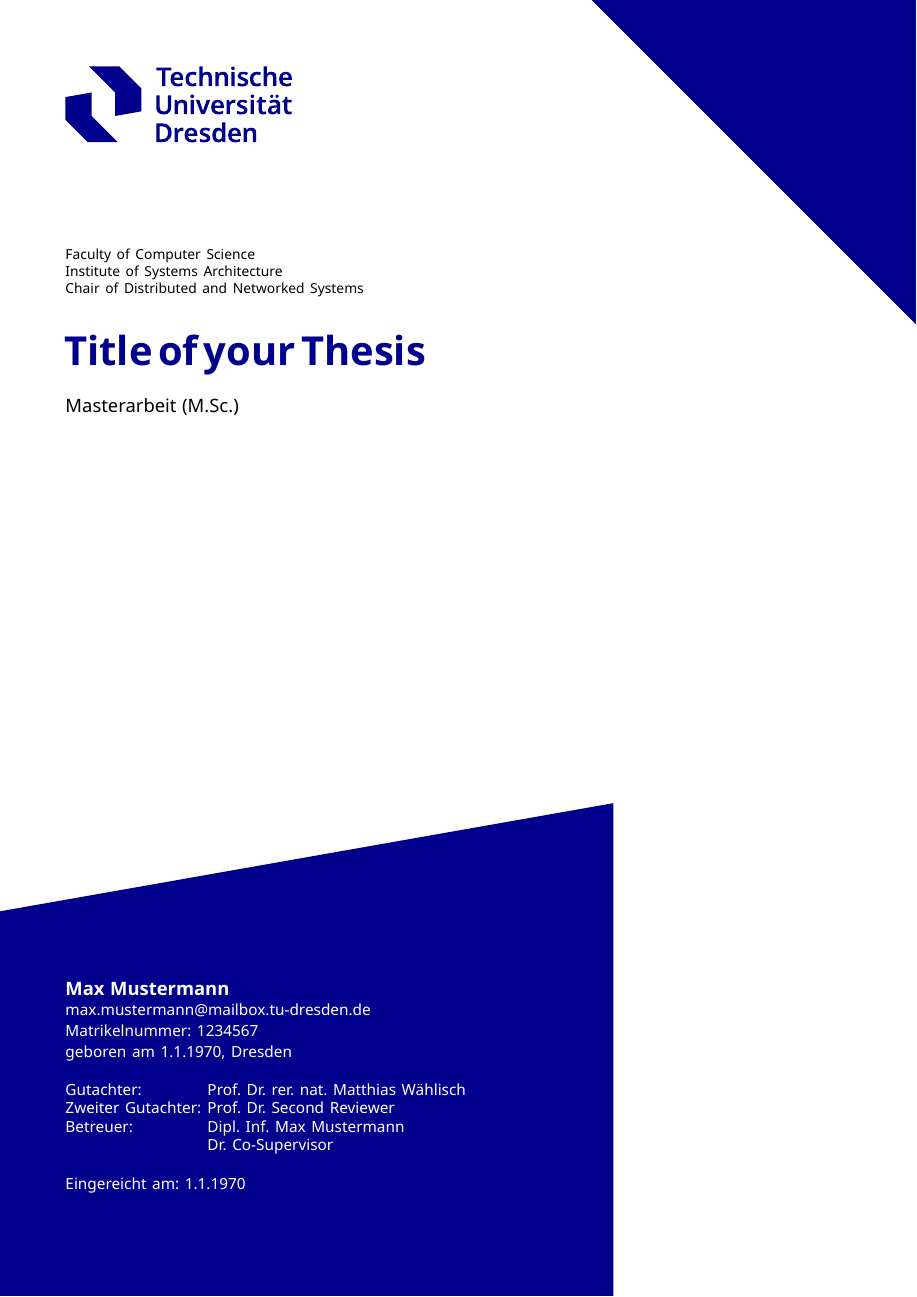
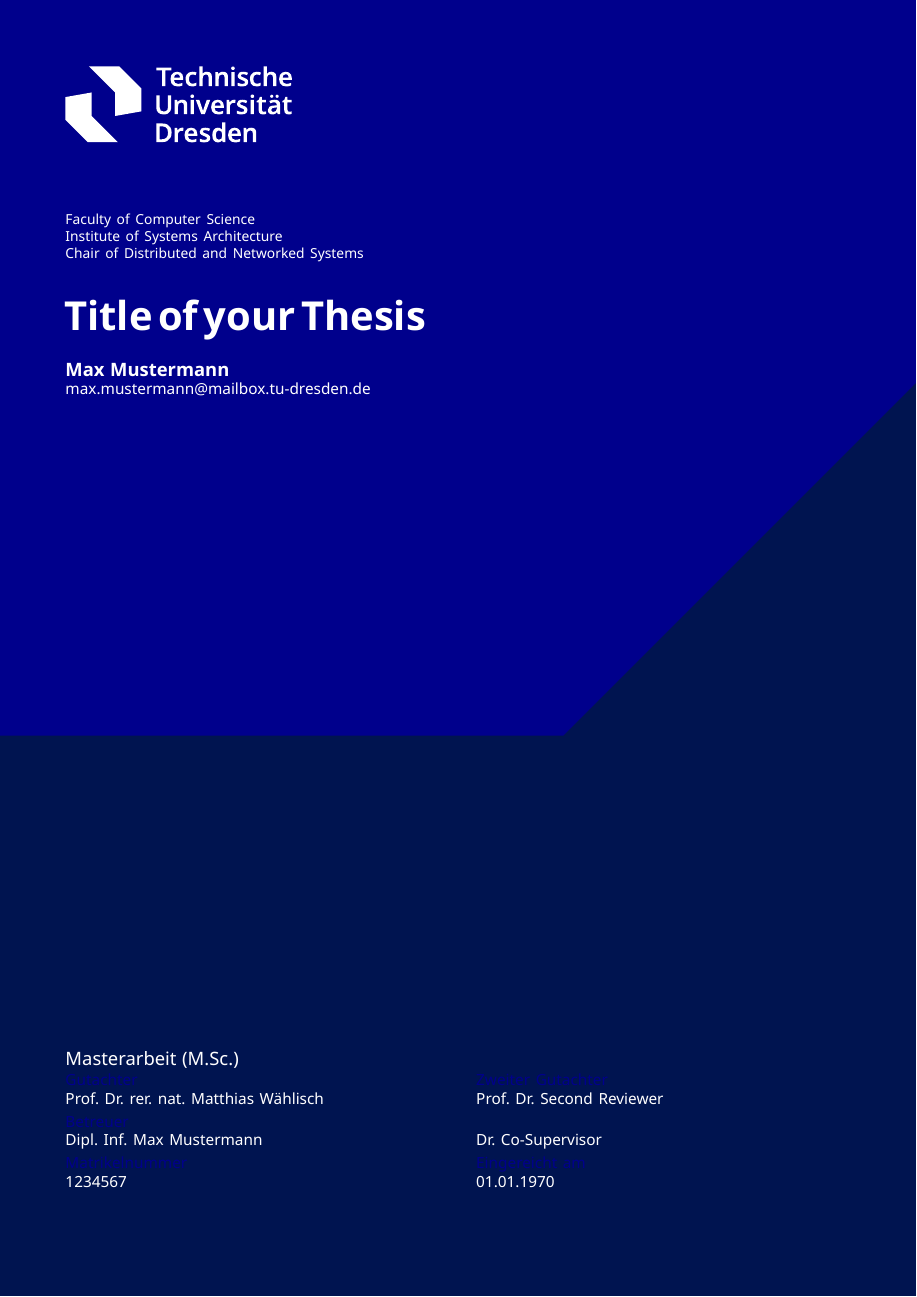
Before and after one commit to netd-tud/teaching-thesis-template, a LaTeX thesis (thesis.tex, which reads tud-titlepage.sty): page 1 of 12. Compiled offline with XeLaTeX.

Commit message:
update titlepage layout
- restructure metadata as label-above-value two-column table
- add \tud@metacol for equal-width p{} columns
- fix row spacing: plain \\ within sections, \\[\smallskipamount] between sections
- add \tud@metalabelcolor with auto-detection from logo color
- move author/email to top content block, thesis type to metadata block
- replace \cosupervisor with \supervisor + \and; add plural \tud@lbl@supervisors
- remove \dateofbirth and \placeofbirth commands

```diff
--- a/thesis.tex
+++ b/thesis.tex
@@ -177,8 +177,6 @@
 
   \author{Max Mustermann}
   \matriculationnumber{1234567}
-  \dateofbirth{1.1.1970}
-  \placeofbirth{Dresden}
   \email{max.mustermann@mailbox.tu-dresden.de}
 
   \supervisor{%
@@ -186,7 +184,7 @@
   }
   \professor{Prof. Dr. rer. nat. Matthias Wählisch}
   \reviewer{Prof. Dr. Second Reviewer}
-  \date{1.1.1970} % the date of submission
+  \date{01.01.1970} % the date of submission
   \maketitle
 
   % \includepdf[pages=-]{task/task.pdf}  % optional: task definition
--- a/tud-titlepage.sty
+++ b/tud-titlepage.sty
@@ -47,6 +47,15 @@
 % = 210mm - 15mm - 10mm = 185mm
 \newlength{\tud@textwidth}
 \setlength{\tud@textwidth}{\dimexpr\paperwidth-\tud@marginleft-\tud@marginright}
+\newlength{\tud@metacol}  % equal-width metadata column (half text width minus half gap)
+\setlength{\tud@metacol}{\dimexpr0.5\tud@textwidth-0.5em\relax}
+\newcount\tud@supcount   % counts \and calls in \supervisor for column/row placement
+% Separator tokens used by \and inside supervisor tabular row.
+% Defined at package level so catcode 4 is guaranteed for &.
+% \csname tud@sup@sep@odd\endcsname → & (cell separator)
+% \csname tud@sup@sep@even\endcsname → \tabularnewline (row break, no extra skip)
+\@namedef{tud@sup@sep@odd}{&}
+\@namedef{tud@sup@sep@even}{\tabularnewline}
 
 %% ============================================================
 %% Internal metadata storage (use \def for reliable \ifx tests)
@@ -59,8 +68,6 @@
 \def\tud@graduationshort{}
 \def\tud@graduationlong{}
 \def\tud@matriculationnumber{}
-\def\tud@dateofbirth{}
-\def\tud@placeofbirth{}
 \def\tud@supervisor{}
 \def\tud@professor{}
 % \subtitle is provided by KOMA-Script (scrreprt); it stores into \@subtitle
@@ -68,24 +75,60 @@
 \def\tud@reviewer{}
 \def\tud@logovariant{\iflanguage{ngerman}{de}{en}}
 \def\tud@logocolor{blau}    % auto-set from bgcolor; override with \logocolor
-%% Title style (set by \titlestyle; defaults = shapes style, variant 5)
+%% Title style (set by \titlestyle; defaults = shapes[1][tonal])
+%% Dunkelblau background, Brilliantblau shapes, variant 1, white text/logo
 \def\tud@titlestyle{shapes}
 \def\tud@titlebg{1}
 \def\tud@titleshapes{1}
-\def\tud@bgcolor{white}
+\def\tud@bgcolor{Dunkelblau}
 \def\tud@shapecolor{Brilliantblau}
-\def\tud@titlefgcolor{black}
-\def\tud@titleaccentcolor{Brilliantblau}
-\def\tud@shaperotation{0}
-\def\tud@shapescale{2.75}     % variant 5
-\def\tud@shapexoffset{12.5cm} % variant 5
-\def\tud@shapeyoffset{-12.5cm} % variant 5
+\def\tud@titlefgcolor{white}          % lower block (plain bg) text color
+\def\tud@titleupperfgcolor{white}    % upper block (on shape) text color
+\def\tud@titleaccentcolor{white}
+\def\tud@logocolor{weiss}
+\def\tud@shaperotation{90}          % variant 1: rotation step 2 × 45°
+\def\tud@shapescale{4}              % variant 1
+\def\tud@shapexoffset{-15cm}        % variant 1
+\def\tud@shapeyoffset{40cm}         % variant 1
+\def\tud@metalabelcolor{Brilliantblau} % = shape color in shapes style (tonal default)
 
-%% Auto-detect logo color + text color from \tud@bgcolor.
-%% Any dark TUD color → weiss logo + white text; otherwise blau logo + black text.
+%% For unicolor/legacy: set metalabelcolor from logo color (background-based).
+\newcommand{\tud@setmetalabelcolor}{%
+  \def\tud@ts@weiss{weiss}%
+  \ifx\tud@logocolor\tud@ts@weiss
+    \def\tud@metalabelcolor{Blau2}%
+  \else
+    \def\tud@metalabelcolor{Brilliantblau}%
+  \fi
+}
+%% For shapes style: set upper-block text color and metalabelcolor from shape.
+%% Light shapes (Color2, Gelb, light grays, white) → Dunkelblau upper text.
+%% Dark shapes → white upper text.
+%% metalabelcolor mirrors the shape color for visual cohesion with the shapes.
+\newcommand{\tud@autoshapecolor}{%
+  \def\tud@titleupperfgcolor{white}%
+  \@for\tud@iter:={Blau2,Violett2,Magenta2,Rot2,Orange2,Gelb1,Gelb2,%
+                   Oliv2,Gruen2,Tuerkis2,Grau40,Grau20,Grau10,white}\do{%
+    \ifx\tud@shapecolor\tud@iter
+      \def\tud@titleupperfgcolor{Brilliantblau}%
+    \fi
+  }%
+  \edef\tud@metalabelcolor{\tud@shapecolor}%
+  \edef\tud@titleaccentcolor{\tud@titleupperfgcolor}%
+  % Logo sits in the upper block (on the shape) → match upper fg color.
+  \def\tud@ts@white{white}%
+  \ifx\tud@titleupperfgcolor\tud@ts@white
+    \def\tud@logocolor{weiss}%
+  \else
+    \def\tud@logocolor{blau}%
+  \fi
+}
+
+%% Auto-detect logo color + lower-block text color from \tud@bgcolor.
+%% Any dark TUD color → weiss logo + white text; otherwise blau logo + Dunkelblau text.
 \newcommand{\tud@autologocolor}{%
   \def\tud@logocolor{blau}%
-  \def\tud@titlefgcolor{black}%
+  \def\tud@titlefgcolor{Brilliantblau}%
   \def\tud@titleaccentcolor{Brilliantblau}%
   \@for\tud@iter:={Brilliantblau,Dunkelblau,Blau1,Violett1,Magenta1,%
                    Rot1,Orange1,Oliv1,Gruen1,Tuerkis1,Grau100,Grau80,Grau60}\do{%
@@ -118,12 +161,17 @@
 %% KOMA's built-in defaults for title/subtitle/author/subject differ from
 %% our layout, so we reset them here.
 %% ============================================================
+%% title/subtitle/author/tudorgunit are in the upper block (on the shape) →
+%%   use \tud@titleupperfgcolor (shape-based).
+%% subject/tudmeta are in the lower block (plain background) →
+%%   use \tud@titlefgcolor (background-based).
+%% All color macros resolve at render time via \usekomafont / \color{...}.
 \setkomafont{title}{\fontsize{26pt}{30pt}\selectfont\bfseries\color{\tud@titleaccentcolor}}
-\setkomafont{subtitle}{\fontsize{17pt}{21pt}\selectfont\color{\tud@titlefgcolor}}
-\setkomafont{author}{\large\bfseries\color{white}}
+\setkomafont{subtitle}{\fontsize{17pt}{21pt}\selectfont\color{\tud@titleupperfgcolor}}
+\setkomafont{author}{\large\bfseries\color{\tud@titleupperfgcolor}}
 \setkomafont{subject}{\large\color{\tud@titlefgcolor}}
-\newkomafont{tudorgunit}{\footnotesize\color{\tud@titlefgcolor}}
-\newkomafont{tudmeta}{\small\color{white}}
+\newkomafont{tudorgunit}{\footnotesize\color{\tud@titleupperfgcolor}}
+\newkomafont{tudmeta}{\small\color{\tud@titlefgcolor}}
 
 %% ============================================================
 %% User-facing metadata commands
@@ -135,8 +183,6 @@
 \newcommand{\thesis}[1]{\def\tud@thesistype{#1}}
 \newcommand{\graduation}[2][]{\def\tud@graduationshort{#1}\def\tud@graduationlong{#2}}
 \newcommand{\matriculationnumber}[1]{\def\tud@matriculationnumber{#1}}
-\newcommand{\dateofbirth}[1]{\def\tud@dateofbirth{#1}}
-\newcommand{\placeofbirth}[1]{\def\tud@placeofbirth{#1}}
 \newcommand{\supervisor}[1]{\def\tud@supervisor{#1}}
 \newcommand{\professor}[1]{\def\tud@professor{#1}}
 % \subtitle is provided by KOMA-Script; no redefinition needed here
@@ -168,6 +214,7 @@
   %--- dispatch on mandatory style name ---%
   \def\tud@ts@uc{unicolor}%
   \def\tud@ts@sh{shapes}%
+  \def\tud@ts@lg{legacy}%
   %
   \ifx\tud@titlestyle\tud@ts@uc
     %--- unicolor: #1=textcolor (opt), #2=bgcolor (opt) ---%
@@ -177,6 +224,9 @@
       {\def\tud@bgcolor{#2}}%
     \tud@autologocolor
     \IfNoValueF{#1}{\def\tud@titlefgcolor{#1}}%
+    \tud@setmetalabelcolor
+    % unicolor has no shape; sync upper fg with lower fg
+    \edef\tud@titleupperfgcolor{\tud@titlefgcolor}%
   \fi
   %
   \ifx\tud@titlestyle\tud@ts@sh
@@ -191,20 +241,35 @@
         \def\tud@bgcolor{Dunkelblau}\def\tud@shapecolor{Brilliantblau}%
       \fi
       \tud@autologocolor
+      \tud@autoshapecolor
       \IfNoValueTF{#1}{\titleshapevariant{5}}{\titleshapevariant{#1}}%
     }{%
-      %--- 4-optional path: #1=variant, #2=textcolor, #3=shapecolor, #4=bgcolor ---%
+      %--- 4-optional path: #1=variant, #2=lower-textcolor, #3=shapecolor, #4=bgcolor ---%
+      % Upper text color is always auto-detected from shape via \tud@autoshapecolor.
+      % #2 overrides only the lower-block text color (\tud@titlefgcolor).
       \def\tud@bgcolor{Dunkelblau}\def\tud@shapecolor{Brilliantblau}%
       \tud@autologocolor
       \IfNoValueF{#4}{\def\tud@bgcolor{#4}\tud@autologocolor}%
       \IfNoValueF{#3}{\def\tud@shapecolor{#3}}%
       \IfNoValueF{#2}{\def\tud@titlefgcolor{#2}}%
+      \tud@autoshapecolor
       \IfNoValueTF{#1}{\titleshapevariant{5}}{\titleshapevariant{#1}}%
     }%
   \fi
+  \ifx\tud@titlestyle\tud@ts@lg
+    \def\tud@titlebg{0}%
+    \def\tud@titleshapes{0}%
+    \def\tud@bgcolor{white}%
+    \def\tud@shapecolor{Brilliantblau}%
+    \def\tud@titlefgcolor{black}%
+    \def\tud@titleupperfgcolor{black}%
+    \def\tud@titleaccentcolor{Brilliantblau}%
+    \def\tud@logocolor{blau}%
+    \def\tud@metalabelcolor{Brilliantblau}%
+  \fi
 }
 \newcommand{\titlebgcolor}[1]{\def\tud@bgcolor{#1}\tud@autologocolor}
-\newcommand{\titleshapecolor}[1]{\def\tud@shapecolor{#1}}
+\newcommand{\titleshapecolor}[1]{\def\tud@shapecolor{#1}\tud@autoshapecolor}
 \newcommand{\titletextcolor}[1]{\def\tud@titlefgcolor{#1}}
 % #1 = rotation step 0–7; stored angle = #1 × 45°.
 % For an arbitrary angle bypass: \def\tud@shaperotation{DEG}
@@ -249,7 +314,7 @@
 \newcommand{\tud@lbl@secondreviewer}{\iflanguage{ngerman}{Zweiter Gutachter}{Second Reviewer}}
 \newcommand{\tud@lbl@submitted}{\iflanguage{ngerman}{Eingereicht am}{Date of Submission}}
 \newcommand{\tud@lbl@matrnr}{\iflanguage{ngerman}{Matrikelnummer}{Matriculation Number}}
-\newcommand{\tud@lbl@born}{\iflanguage{ngerman}{geboren am}{born}}
+\newcommand{\tud@lbl@supervisors}{\iflanguage{ngerman}{Betreuer}{Supervisors}}
 
 %% ============================================================
 %% \maketitle — TUD CD title page
@@ -295,16 +360,17 @@
       \node[anchor=north west, inner sep=0pt, outer sep=0pt]
         at ([xshift=\tud@marginleft, yshift=-\tud@margintop]current page.north west)
         {\includegraphics[height=\tud@logoheight]{figures/tud-logo-\tud@logocolor-\tud@logovariant}};
-      %--- Title / thesis-type content block ---%
-      %    Starts below the logo protection zone (2 × logo height = 38mm from top)
-      %    plus top margin (15mm) → 53mm from top, plus a small visual gap
+      %--- Title / author content block ---%
+      %    Starts below the logo
       \node[anchor=north west, inner sep=0pt, outer sep=0pt,
             text width=\tud@textwidth, align=left]
-        at ([xshift=\tud@marginleft, yshift=-57mm]current page.north west)
+        at ([xshift=\tud@marginleft,
+             yshift=\the\dimexpr-\tud@margintop-\tud@logoheight-\tud@margintop\relax]%
+            current page.north west)
         {%
           \setlength{\parskip}{0pt}%
           \setlength{\parindent}{0pt}%
-          \raggedright\sffamily\color{\tud@titlefgcolor}%
+          \raggedright\sffamily\color{\tud@titleupperfgcolor}%
           % Organizational hierarchy (stacked: faculty / institute / chair)
           \ifx\tud@faculty\@empty\else
             {\usekomafont{tudorgunit}%
@@ -321,11 +387,11 @@
             {\usekomafont{subtitle}\@subtitle\par}%
           \fi
           \vspace{5mm}%
-          % Thesis type + degree abbreviation
-          {\usekomafont{subject}%
-            \tud@thesislabel%
-            \ifx\tud@graduationshort\@empty\else\space(\tud@graduationshort)\fi
-          \par}%
+          % Author name + email (upper block — use upper fg color)
+          {\usekomafont{author}\@author\par}%
+          \ifx\tud@email\@empty\else
+            {\usekomafont{tudmeta}\color{\tud@titleupperfgcolor}\tud@email\par}%
+          \fi
         };
       %--- Metadata block: anchored to bottom-left ---%
       \node[anchor=south west, inner sep=0pt, outer sep=0pt,
@@ -335,38 +401,79 @@
           \setlength{\parskip}{1.5pt}%
           \setlength{\parindent}{0pt}%
           \raggedright\sffamily\color{\tud@titlefgcolor}%
-          % Author name
-          {\usekomafont{author}\@author\par}%
-          \ifx\tud@email\@empty\else
-            {\usekomafont{tudmeta}\tud@email\par}%
+          % Thesis type + degree abbreviation
+          {\usekomafont{subject}%
+            \tud@thesislabel%
+            \ifx\tud@graduationshort\@empty\else\space(\tud@graduationshort)\fi
+          \par}%
+          % Meta: label above value, two-column layout.
+          % l columns (not p{}) so that \and → & is recognized by \halign.
+          % Each section: label row, then value row(s).
+          % \and counter: odd calls → & (right col); even → \\[skip] (new row left).
+          %
+          % Pre-scan to detect multiple supervisors for plural label
+          \global\let\tud@ismultisuper\@empty
+          \ifx\tud@supervisor\@empty\else
+            \setbox\z@=\hbox{%
+              \def\and{\global\def\tud@ismultisuper{x}}%
+              \tud@supervisor
+            }%
           \fi
-          \ifx\tud@matriculationnumber\@empty\else
-            {\usekomafont{tudmeta}\tud@lbl@matrnr: \tud@matriculationnumber\par}%
-          \fi
-          \ifx\tud@dateofbirth\@empty\else
-            {\usekomafont{tudmeta}\tud@lbl@born\ \tud@dateofbirth%
-              \ifx\tud@placeofbirth\@empty\else,\space\tud@placeofbirth\fi
-            \par}%
-          \fi
-          \vspace{4mm}%
-          % Supervisors and reviewers — two-column tabular so names left-align.
-          % \and in \supervisor{A \and B} expands to \\ & , giving one row per name.
-          {\usekomafont{tudmeta}\def\and{\\ & }%
-          \begin{tabular}[t]{@{}l@{\hspace{0.4em}}l@{}}
+          {\usekomafont{tudmeta}%
+          \global\tud@supcount=0
+          % \and uses \csname to resolve \ifodd entirely inside the csname expansion,
+          % preventing & from leaking \else..\fi tokens into the next tabular cell.
+          \def\and{%
+            \global\advance\tud@supcount by 1
+            \csname tud@sup@sep@\ifodd\tud@supcount odd\else even\fi\endcsname
+          }%
+          \begin{tabular}[t]{@{}p{\tud@metacol}@{\hspace{1em}}p{\tud@metacol}@{}}
+            % Reviewer section: label row then value row
             \ifx\tud@professor\@empty\else
-              \tud@lbl@reviewer: & \tud@professor \\
+              \textcolor{\tud@metalabelcolor}{\tud@lbl@reviewer}%
             \fi
+            &
             \ifx\tud@reviewer\@empty\else
-              \tud@lbl@secondreviewer: & \tud@reviewer \\
+              \textcolor{\tud@metalabelcolor}{\tud@lbl@secondreviewer}%
             \fi
+            \\
+            \ifx\tud@professor\@empty\else
+              \tud@professor
+            \fi
+            &
+            \ifx\tud@reviewer\@empty\else
+              \tud@reviewer
+            \fi
+            \\[\smallskipamount]
+            % Supervisor section: full-width label, then value row(s)
             \ifx\tud@supervisor\@empty\else
-              \tud@lbl@supervisor: & \tud@supervisor \\
+              \multicolumn{2}{@{}l@{}}{%
+                \textcolor{\tud@metalabelcolor}{%
+                  \ifx\tud@ismultisuper\@empty
+                    \tud@lbl@supervisor
+                  \else
+                    \tud@lbl@supervisors
+                  \fi
+                }%
+              }%
+              \\
+              \tud@supervisor
+              \\[\smallskipamount]
             \fi
+            % Matrnr | Date: label row then value row
+            \ifx\tud@matriculationnumber\@empty\else
+              \textcolor{\tud@metalabelcolor}{\tud@lbl@matrnr}%
+            \fi
+            &
+            \textcolor{\tud@metalabelcolor}{\tud@lbl@submitted}%
+            \\
+            \ifx\tud@matriculationnumber\@empty\else
+              \tud@matriculationnumber
+            \fi
+            &
+            \@date
           \end{tabular}%
           \par}%
-          \vspace{4mm}%
-          % Submission date
-          {\usekomafont{tudmeta}\tud@lbl@submitted: \@date}%
         };
     \end{tikzpicture}%
     \null\vfill  % ensure the titlepage spans a full page
```
Also changed, not shown: tud-titlepage.sty (4 more changed lines).
